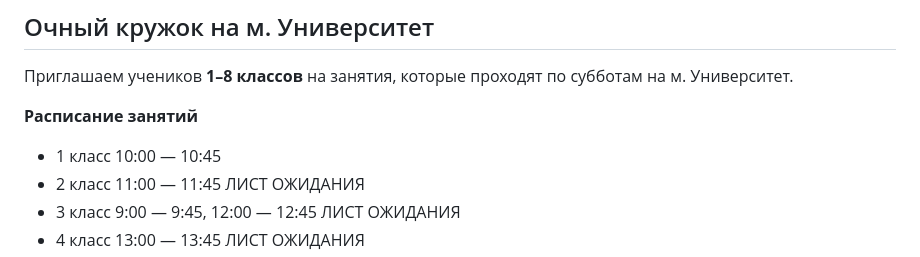
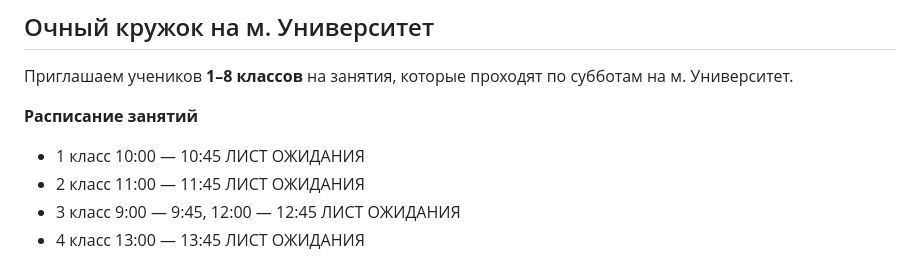
Before and after one commit to mathclubspring/mathclubspring.github.io, a Markdown page: content/pages/index.md, the part around the change. GitHub-like rendering.

Commit message:
Обновить статус группы 1 класса

```diff
--- a/content/pages/index.md
+++ b/content/pages/index.md
@@ -13,7 +13,7 @@ show_in_nav: true
 
 **Расписание занятий**
 
-- 1 класс 10:00 — 10:45
+- 1 класс 10:00 — 10:45 ЛИСТ ОЖИДАНИЯ
 - 2 класс 11:00 — 11:45 ЛИСТ ОЖИДАНИЯ
 - 3 класс 9:00 — 9:45, 12:00 — 12:45 ЛИСТ ОЖИДАНИЯ
 - 4 класс 13:00 — 13:45 ЛИСТ ОЖИДАНИЯ
```
Also changed, not shown: content/programs/offline-university.md (+3 -2 lines).
